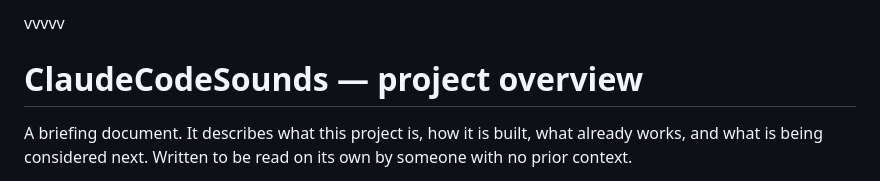
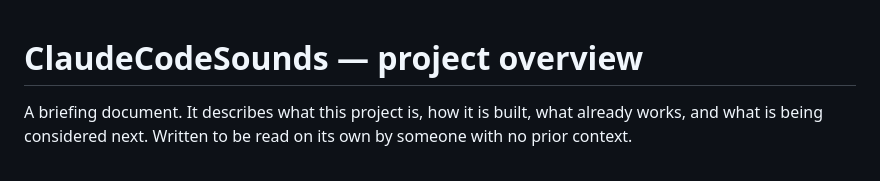
Before and after one commit to azyzex/ClaudeCodeSounds, a Markdown page: PROJECT-OVERVIEW.md, the part around the change. GitHub-like rendering.

Commit message:
Remove a stray line from the top of the overview
Co-Authored-By: Claude Opus 5 <noreply@anthropic.com>

```diff
--- a/PROJECT-OVERVIEW.md
+++ b/PROJECT-OVERVIEW.md
@@ -1,5 +1,3 @@
-vvvvv
-
 # ClaudeCodeSounds — project overview
 
 A briefing document. It describes what this project is, how it is built, what
```
